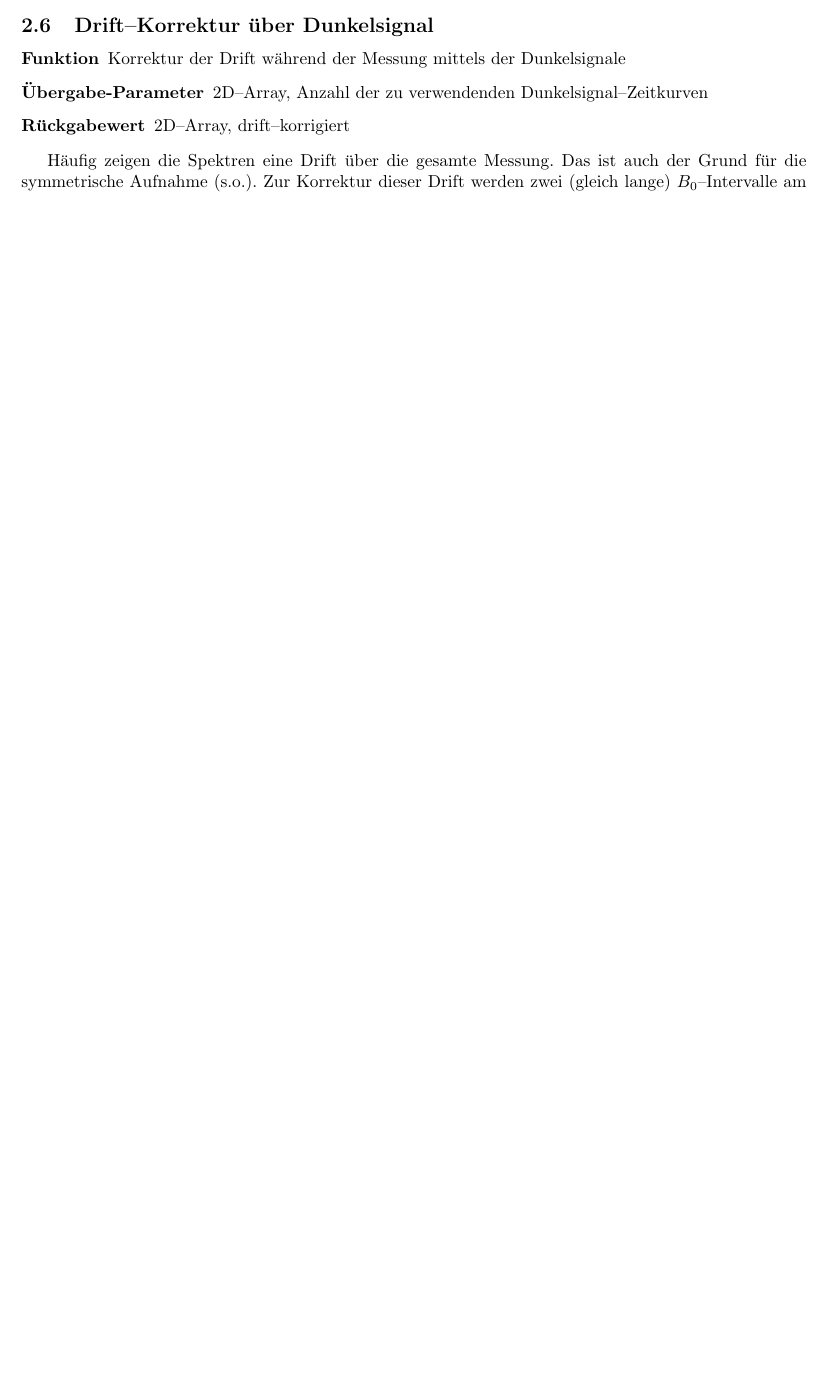
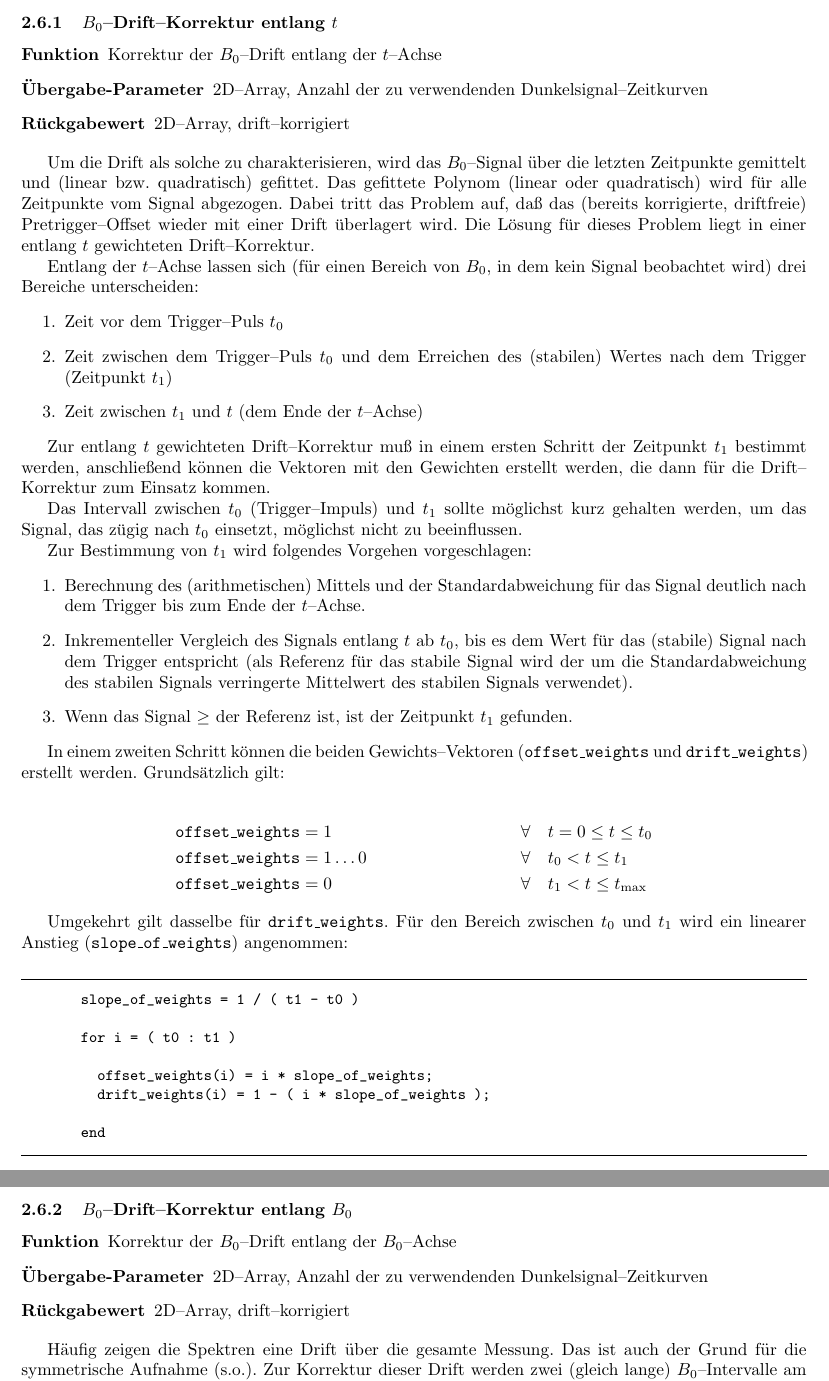
Before and after one commit to tillbiskup/matlab-trepr, a LaTeX paper (doc/konzeption.tex): part of page 3 of 6 before the commit and two parts of pages 4 and 5 of 7 after it, the two joined at a grey line, cut at the place of the change, the shorter picture padded with empty space. Compiled offline with pdfLaTeX.

Commit message:
added some part of documentation
git-svn-id: https://r3c.de/svn/FU/trEPR-Auswertung@52 ce1621cc-b414-0410-8814-85b212be3a50

```diff
--- a/doc/konzeption.tex
+++ b/doc/konzeption.tex
@@ -190,4 +190,3 @@ den gegebenen Parametern auf dieses optimale Integrationsintervall und gibt das
 geglättete 1D--Spektrum zurück
 
 
-\subsection{Drift--Korrektur über Dunkelsignal}
@@ -194,6 +202,78 @@ geglättete 1D--Spektrum zurück
+\subsubsection{$B_0$--Drift--Korrektur entlang $t$}
 
 \begin{description}
-  \item[Funktion] Korrektur der Drift während der Messung mittels der Dunkelsignale
+  \item[Funktion] Korrektur der $B_0$--Drift entlang der $t$--Achse
+  \item[Übergabe-Parameter] 2D--Array, Anzahl der zu verwendenden
+  Dunkelsignal--Zeitkurven
+  \item[Rückgabewert] 2D--Array, drift--korrigiert
+\end{description}
+
+Um die Drift als solche zu charakterisieren, wird das $B_0$--Signal über die
+letzten Zeitpunkte gemittelt und (linear bzw. quadratisch) gefittet. Das
+gefittete Polynom (linear oder quadratisch) wird für alle Zeitpunkte vom Signal
+abgezogen. Dabei tritt das Problem auf, daß das (bereits korrigierte, driftfreie)
+Pretrigger--Offset wieder mit einer Drift überlagert wird. Die Lösung für dieses
+Problem liegt in einer entlang $t$ gewichteten Drift--Korrektur.
+
+Entlang der $t$--Achse lassen sich (für einen Bereich von $B_0$, in dem kein
+Signal beobachtet wird) drei Bereiche unterscheiden:
+\begin{enumerate}
+  \item Zeit vor dem Trigger--Puls $t_0$
+  \item Zeit zwischen dem Trigger--Puls $t_0$ und dem Erreichen des (stabilen)
+  Wertes nach dem Trigger (Zeitpunkt $t_1$)
+  \item Zeit zwischen $t_1$ und $t$ (dem Ende der $t$--Achse)
+\end{enumerate}
+
+Zur entlang $t$ gewichteten Drift--Korrektur muß in einem ersten Schritt der
+Zeitpunkt $t_1$ bestimmt werden, anschließend können die Vektoren mit den
+Gewichten erstellt werden, die dann für die Drift--Korrektur zum Einsatz kommen.
+
+Das Intervall zwischen $t_0$ (Trigger--Impuls) und $t_1$ sollte möglichst kurz
+gehalten werden, um das Signal, das zügig nach $t_0$ einsetzt, möglichst nicht
+zu beeinflussen.
+
+Zur Bestimmung von $t_1$ wird folgendes Vorgehen vorgeschlagen:
+\begin{enumerate}
+  \item Berechnung des (arithmetischen) Mittels und der Standardabweichung für
+  das Signal deutlich nach dem Trigger bis zum Ende der $t$--Achse.
+%  \item Berechnung des (arithmetischen) Mittels vom Offset
+\item Inkrementeller Vergleich des Signals entlang $t$ ab $t_0$, bis es dem Wert
+für das (stabile) Signal nach dem Trigger entspricht (als Referenz für das
+stabile Signal wird der um die Standardabweichung des stabilen Signals
+verringerte Mittelwert des stabilen Signals verwendet).
+\item Wenn das Signal $\geq$ der Referenz ist, ist der Zeitpunkt $t_1$ gefunden.
+\end{enumerate}
+
+In einem zweiten Schritt können die beiden Gewichts--Vektoren (\var{offset\_weights}
+und \var{drift\_weights}) erstellt werden. Grundsätzlich gilt:
+
+\begin{align*}
+  \text{\var{offset\_weights}} &= 1 & \forall & \quad t=0 \leq t \leq t_0\\
+  \text{\var{offset\_weights}} &= 1\dots 0 & \forall & \quad t_0 < t \leq t_1\\
+  \text{\var{offset\_weights}} &= 0 & \forall & \quad t_1 < t \leq t_\text{max}
+\end{align*}
+
+Umgekehrt gilt dasselbe für \var{drift\_weights}. Für den Bereich zwischen $t_0$
+und $t_1$ wird ein linearer Anstieg (\var{slope\_of\_weights}) angenommen:
+
+\begin{Quote}
+\begin{verbatim}
+  slope_of_weights = 1 / ( t1 - t0 )
+
+  for i = ( t0 : t1 )
+
+    offset_weights(i) = i * slope_of_weights;
+    drift_weights(i) = 1 - ( i * slope_of_weights );
+
+  end
+\end{verbatim}
+\end{Quote}
+
+
+\subsubsection{$B_0$--Drift--Korrektur entlang $B_0$}
+
+\begin{description}
+  \item[Funktion] Korrektur der $B_0$--Drift entlang der $B_0$--Achse
   \item[Übergabe-Parameter] 2D--Array, Anzahl der zu verwendenden
   Dunkelsignal--Zeitkurven
   \item[Rückgabewert] 2D--Array, drift--korrigiert
```
Also changed, not shown: doc/konzeption.tex (9 more changed lines), 1 other file.
